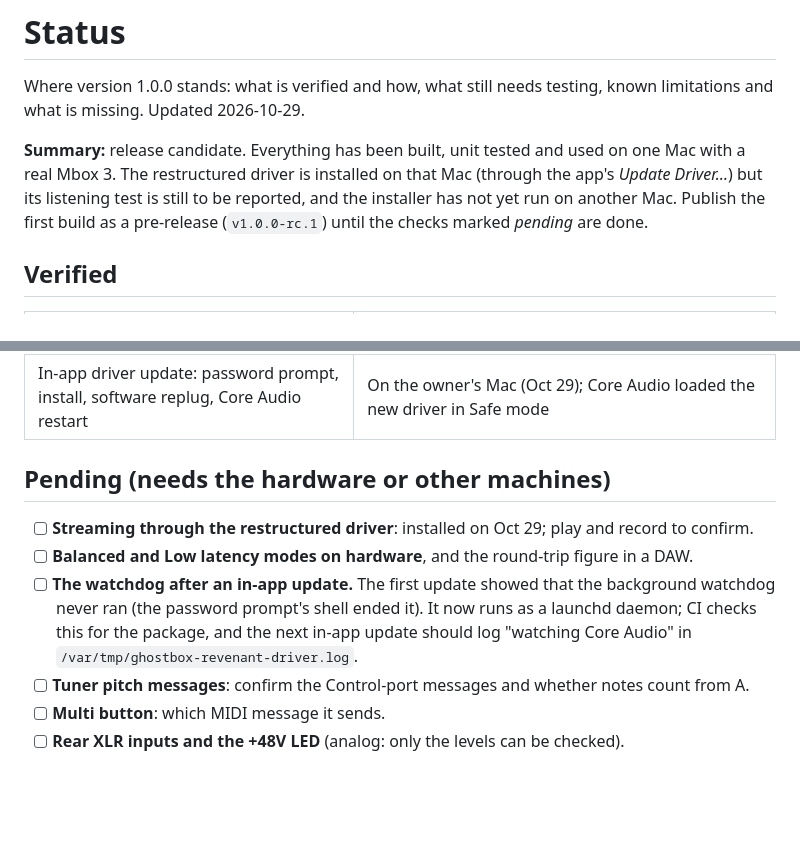
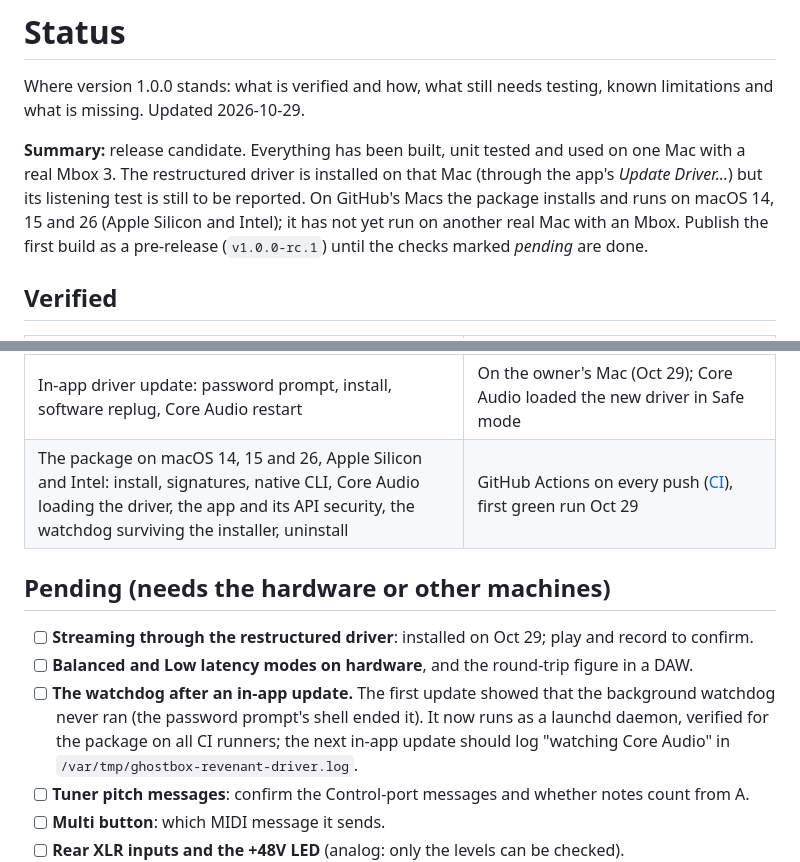
Before and after one commit to isaacmateosv/ghostbox-revenant, a Markdown page: docs/STATUS.md, 2 parts joined by grey strips. Rendered like a GitHub page; blank space fills up the shorter version.

Commit message:
Record the first green CI run in the status and logbook
Co-Authored-By: Claude Opus 5.5 <noreply@anthropic.com>

```diff
--- a/docs/STATUS.md
+++ b/docs/STATUS.md
@@ -5,7 +5,8 @@ missing. Updated 2026-10-29.
 
 **Summary:** release candidate. Everything has been built, unit tested and used on one Mac with a real Mbox 3.
 The restructured driver is installed on that Mac (through the app's *Update Driver…*) but its listening test is
-still to be reported, and the installer has not yet run on another Mac. Publish the first build as a pre-release (`v1.0.0-rc.1`) until the checks marked *pending* are done.
+still to be reported. On GitHub's Macs the package installs and runs on macOS 14, 15 and 26 (Apple Silicon and
+Intel); it has not yet run on another real Mac with an Mbox. Publish the first build as a pre-release (`v1.0.0-rc.1`) until the checks marked *pending* are done.
 
 ## Verified
 
@@ -24,13 +25,14 @@ still to be reported, and the installer has not yet run on another Mac. Publish
 | No memory errors or undefined behaviour in tested code | AddressSanitizer and UBSan on the C++ and Swift tests; Clang static analyzer clean |
 | Builds from a clean checkout | Built and tested from only the files in the repository |
 | In-app driver update: password prompt, install, software replug, Core Audio restart | On the owner's Mac (Oct 29); Core Audio loaded the new driver in Safe mode |
+| The package on macOS 14, 15 and 26, Apple Silicon and Intel: install, signatures, native CLI, Core Audio loading the driver, the app and its API security, the watchdog surviving the installer, uninstall | GitHub Actions on every push ([CI](https://github.com/isaacmateosv/ghostbox-revenant/actions/workflows/ci.yml)), first green run Oct 29 |
 
 ## Pending (needs the hardware or other machines)
 
 - [ ] **Streaming through the restructured driver**: installed on Oct 29; play and record to confirm.
 - [ ] **Balanced and Low latency modes on hardware**, and the round-trip figure in a DAW.
 - [ ] **The watchdog after an in-app update.** The first update showed that the background watchdog never ran
-      (the password prompt's shell ended it). It now runs as a launchd daemon; CI checks this for the package, and
+      (the password prompt's shell ended it). It now runs as a launchd daemon, verified for the package on all CI runners;
       the next in-app update should log "watching Core Audio" in `/var/tmp/ghostbox-revenant-driver.log`.
 - [ ] **Tuner pitch messages**: confirm the Control-port messages and whether notes count from A.
 - [ ] **Multi button**: which MIDI message it sends.
```
Also changed, not shown: docs/LOGBOOK.md (+2 -0 lines).
